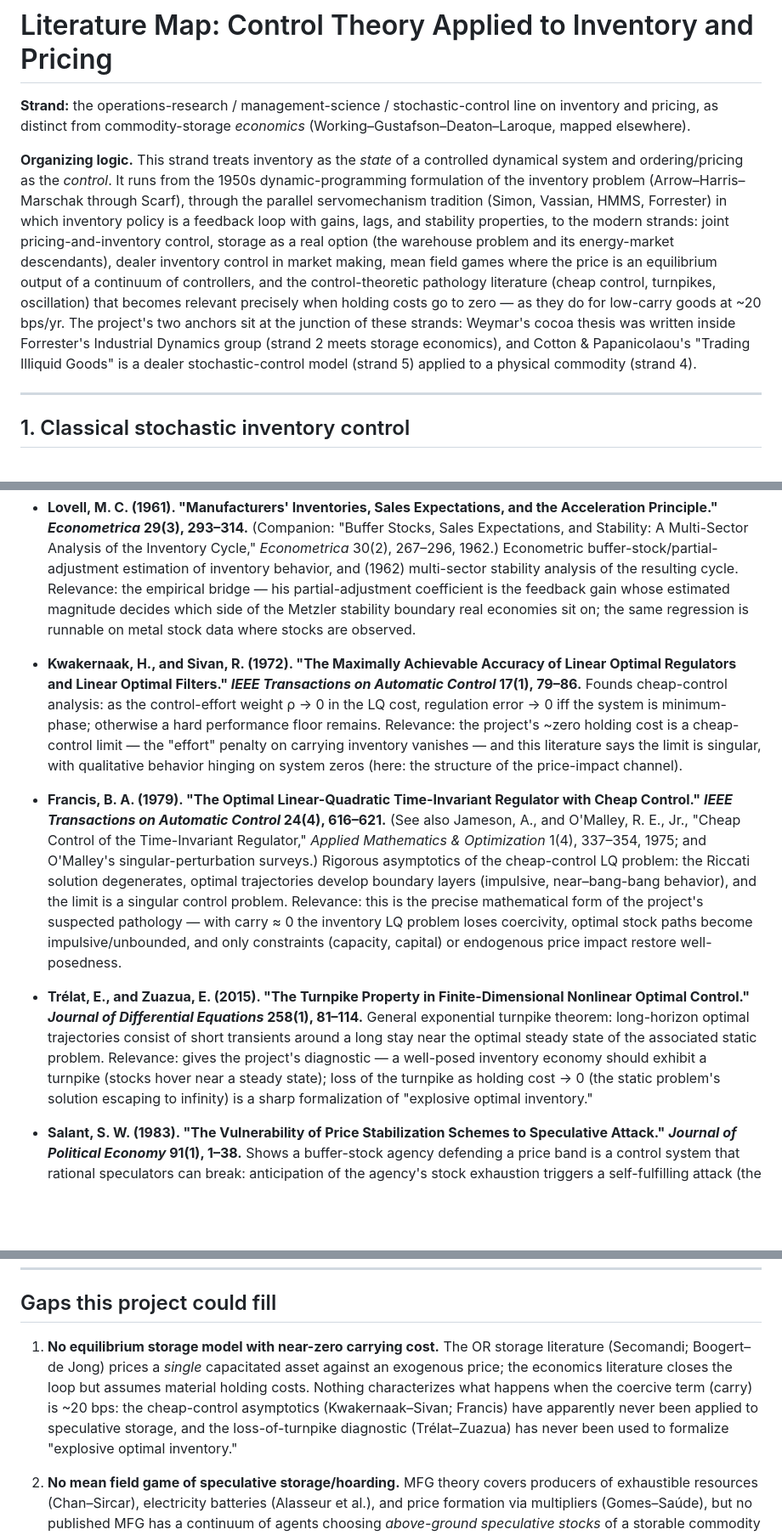
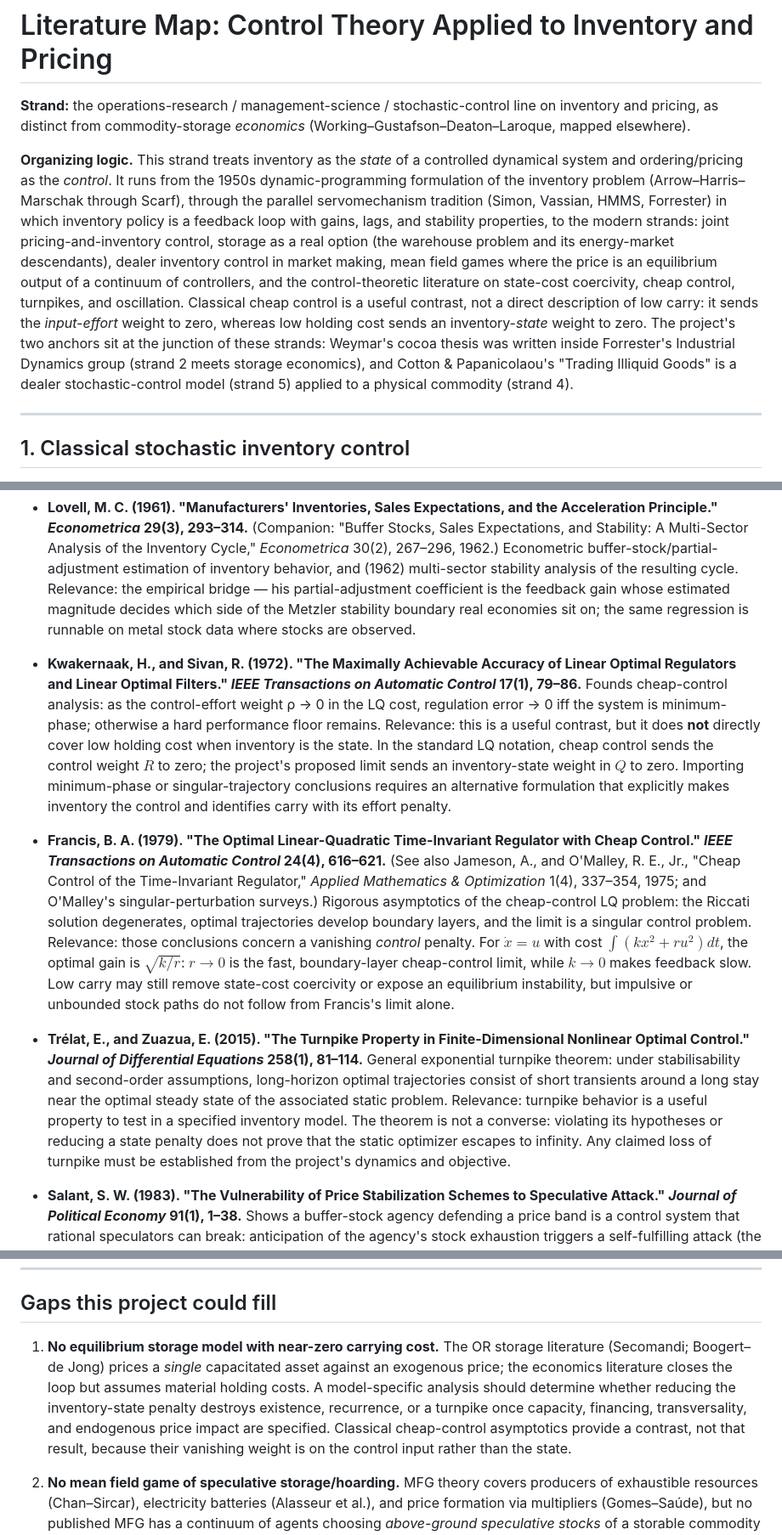
Before and after one commit to microprediction/inventory, a Markdown page: literature/map_control.md, 3 parts joined by grey strips. Shown at 85% size. Rendered like a GitHub page; blank space fills up the shorter version.

Commit message:
Correct the control-theory literature bridge

```diff
--- a/literature/map_control.md
+++ b/literature/map_control.md
@@ -2,7 +2,7 @@
 
 **Strand:** the operations-research / management-science / stochastic-control line on inventory and pricing, as distinct from commodity-storage *economics* (Working–Gustafson–Deaton–Laroque, mapped elsewhere).
 
-**Organizing logic.** This strand treats inventory as the *state* of a controlled dynamical system and ordering/pricing as the *control*. It runs from the 1950s dynamic-programming formulation of the inventory problem (Arrow–Harris–Marschak through Scarf), through the parallel servomechanism tradition (Simon, Vassian, HMMS, Forrester) in which inventory policy is a feedback loop with gains, lags, and stability properties, to the modern strands: joint pricing-and-inventory control, storage as a real option (the warehouse problem and its energy-market descendants), dealer inventory control in market making, mean field games where the price is an equilibrium output of a continuum of controllers, and the control-theoretic pathology literature (cheap control, turnpikes, oscillation) that becomes relevant precisely when holding costs go to zero — as they do for low-carry goods at ~20 bps/yr. The project's two anchors sit at the junction of these strands: Weymar's cocoa thesis was written inside Forrester's Industrial Dynamics group (strand 2 meets storage economics), and Cotton & Papanicolaou's "Trading Illiquid Goods" is a dealer stochastic-control model (strand 5) applied to a physical commodity (strand 4).
+**Organizing logic.** This strand treats inventory as the *state* of a controlled dynamical system and ordering/pricing as the *control*. It runs from the 1950s dynamic-programming formulation of the inventory problem (Arrow–Harris–Marschak through Scarf), through the parallel servomechanism tradition (Simon, Vassian, HMMS, Forrester) in which inventory policy is a feedback loop with gains, lags, and stability properties, to the modern strands: joint pricing-and-inventory control, storage as a real option (the warehouse problem and its energy-market descendants), dealer inventory control in market making, mean field games where the price is an equilibrium output of a continuum of controllers, and the control-theoretic literature on state-cost coercivity, cheap control, turnpikes, and oscillation. Classical cheap control is a useful contrast, not a direct description of low carry: it sends the *input-effort* weight to zero, whereas low holding cost sends an inventory-*state* weight to zero. The project's two anchors sit at the junction of these strands: Weymar's cocoa thesis was written inside Forrester's Industrial Dynamics group (strand 2 meets storage economics), and Cotton & Papanicolaou's "Trading Illiquid Goods" is a dealer stochastic-control model (strand 5) applied to a physical commodity (strand 4).
 
 ---
 
@@ -153,13 +153,13 @@
   Econometric buffer-stock/partial-adjustment estimation of inventory behavior, and (1962) multi-sector stability analysis of the resulting cycle. Relevance: the empirical bridge — his partial-adjustment coefficient is the feedback gain whose estimated magnitude decides which side of the Metzler stability boundary real economies sit on; the same regression is runnable on metal stock data where stocks are observed.
 
 - **Kwakernaak, H., and Sivan, R. (1972). "The Maximally Achievable Accuracy of Linear Optimal Regulators and Linear Optimal Filters." *IEEE Transactions on Automatic Control* 17(1), 79–86.**
-  Founds cheap-control analysis: as the control-effort weight ρ → 0 in the LQ cost, regulation error → 0 iff the system is minimum-phase; otherwise a hard performance floor remains. Relevance: the project's ~zero holding cost is a cheap-control limit — the "effort" penalty on carrying inventory vanishes — and this literature says the limit is singular, with qualitative behavior hinging on system zeros (here: the structure of the price-impact channel).
+  Founds cheap-control analysis: as the control-effort weight ρ → 0 in the LQ cost, regulation error → 0 iff the system is minimum-phase; otherwise a hard performance floor remains. Relevance: this is a useful contrast, but it does **not** directly cover low holding cost when inventory is the state. In the standard LQ notation, cheap control sends the control weight $R$ to zero; the project's proposed limit sends an inventory-state weight in $Q$ to zero. Importing minimum-phase or singular-trajectory conclusions requires an alternative formulation that explicitly makes inventory the control and identifies carry with its effort penalty.
 
 - **Francis, B. A. (1979). "The Optimal Linear-Quadratic Time-Invariant Regulator with Cheap Control." *IEEE Transactions on Automatic Control* 24(4), 616–621.** (See also Jameson, A., and O'Malley, R. E., Jr., "Cheap Control of the Time-Invariant Regulator," *Applied Mathematics & Optimization* 1(4), 337–354, 1975; and O'Malley's singular-perturbation surveys.)
-  Rigorous asymptotics of the cheap-control LQ problem: the Riccati solution degenerates, optimal trajectories develop boundary layers (impulsive, near–bang-bang behavior), and the limit is a singular control problem. Relevance: this is the precise mathematical form of the project's suspected pathology — with carry ≈ 0 the inventory LQ problem loses coercivity, optimal stock paths become impulsive/unbounded, and only constraints (capacity, capital) or endogenous price impact restore well-posedness.
+  Rigorous asymptotics of the cheap-control LQ problem: the Riccati solution degenerates, optimal trajectories develop boundary layers, and the limit is a singular control problem. Relevance: those conclusions concern a vanishing *control* penalty. For $\dot x=u$ with cost $\int(kx^2+ru^2)dt$, the optimal gain is $\sqrt{k/r}$: $r\to0$ is the fast, boundary-layer cheap-control limit, while $k\to0$ makes feedback slow. Low carry may still remove state-cost coercivity or expose an equilibrium instability, but impulsive or unbounded stock paths do not follow from Francis's limit alone.
 
 - **Trélat, E., and Zuazua, E. (2015). "The Turnpike Property in Finite-Dimensional Nonlinear Optimal Control." *Journal of Differential Equations* 258(1), 81–114.**
-  General exponential turnpike theorem: long-horizon optimal trajectories consist of short transients around a long stay near the optimal steady state of the associated static problem. Relevance: gives the project's diagnostic — a well-posed inventory economy should exhibit a turnpike (stocks hover near a steady state); loss of the turnpike as holding cost → 0 (the static problem's solution escaping to infinity) is a sharp formalization of "explosive optimal inventory."
+  General exponential turnpike theorem: under stabilisability and second-order assumptions, long-horizon optimal trajectories consist of short transients around a long stay near the optimal steady state of the associated static problem. Relevance: turnpike behavior is a useful property to test in a specified inventory model. The theorem is not a converse: violating its hypotheses or reducing a state penalty does not prove that the static optimizer escapes to infinity. Any claimed loss of turnpike must be established from the project's dynamics and objective.
 
 - **Salant, S. W. (1983). "The Vulnerability of Price Stabilization Schemes to Speculative Attack." *Journal of Political Economy* 91(1), 1–38.**
   Shows a buffer-stock agency defending a price band is a control system that rational speculators can break: anticipation of the agency's stock exhaustion triggers a self-fulfilling attack (the commodity analogue of currency-crisis models). Relevance: instability caused not by lags (Metzler) but by *strategic interaction with the controller* — the mechanism by which a metal stockpile policy (or an exchange's visible stocks) invites destabilizing speculation.
@@ -179,7 +179,7 @@
 
 ## Gaps this project could fill
 
-1. **No equilibrium storage model with near-zero carrying cost.** The OR storage literature (Secomandi; Boogert–de Jong) prices a *single* capacitated asset against an exogenous price; the economics literature closes the loop but assumes material holding costs. Nothing characterizes what happens when the coercive term (carry) is ~20 bps: the cheap-control asymptotics (Kwakernaak–Sivan; Francis) have apparently never been applied to speculative storage, and the loss-of-turnpike diagnostic (Trélat–Zuazua) has never been used to formalize "explosive optimal inventory."
+1. **No equilibrium storage model with near-zero carrying cost.** The OR storage literature (Secomandi; Boogert–de Jong) prices a *single* capacitated asset against an exogenous price; the economics literature closes the loop but assumes material holding costs. A model-specific analysis should determine whether reducing the inventory-state penalty destroys existence, recurrence, or a turnpike once capacity, financing, transversality, and endogenous price impact are specified. Classical cheap-control asymptotics provide a contrast, not that result, because their vanishing weight is on the control input rather than the state.
 
 2. **No mean field game of speculative storage/hoarding.** MFG theory covers producers of exhaustible resources (Chan–Sircar), electricity batteries (Alasseur et al.), and price formation via multipliers (Gomes–Saúde), but no published MFG has a continuum of agents choosing *above-ground speculative stocks* of a storable commodity with the spot price clearing the flow market — let alone with common-noise deficit shocks and unobservable aggregate stock. This is the natural home of the project's general-equilibrium explosion question.
 
```
